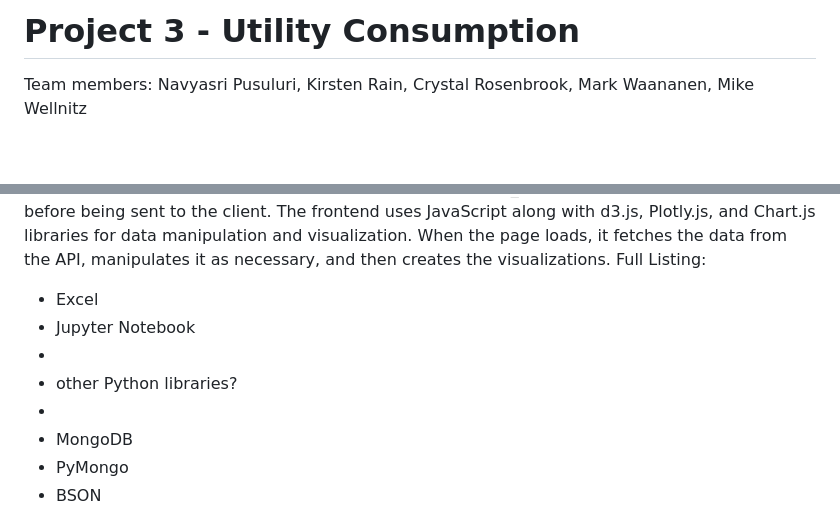
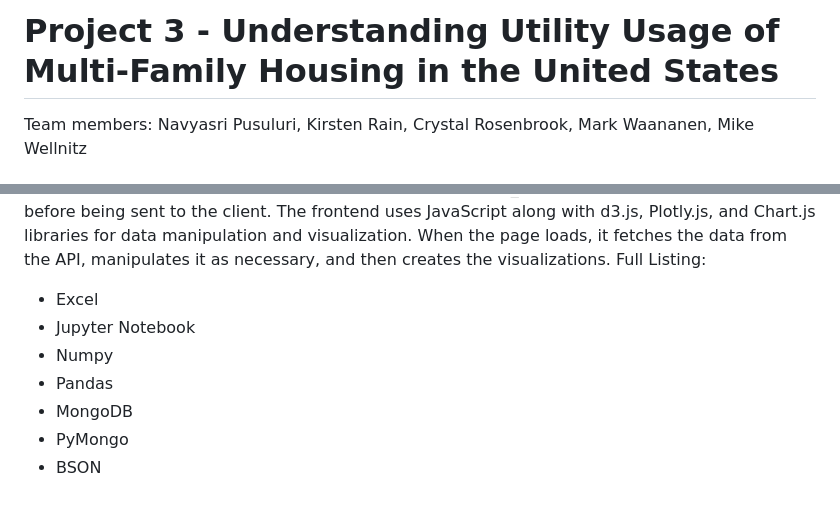
Before and after one commit to MikeWellnitz/Project_3, a Markdown page: README.md, 2 parts joined by grey strips. Drawn GitHub-style; blank space fills up the shorter version.

```diff
--- a/README.md
+++ b/README.md
@@ -1,4 +1,4 @@
-# Project 3 - Utility Consumption
+# Project 3 - Understanding Utility Usage of Multi-Family Housing in the United States
 
 Team members: Navyasri Pusuluri, Kirsten Rain, Crystal Rosenbrook, Mark Waananen, Mike Wellnitz
 
@@ -53,9 +53,8 @@ The frontend uses JavaScript along with d3.js, Plotly.js, and Chart.js libraries
     Full Listing:
 * Excel
 * Jupyter Notebook
-*
-* other Python libraries?
-*
+* Numpy
+* Pandas
 * MongoDB
 * PyMongo
 * BSON
```
